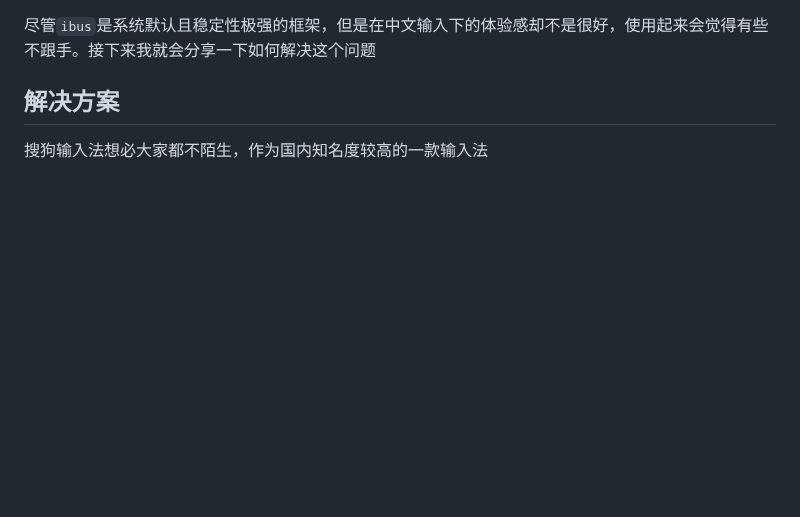
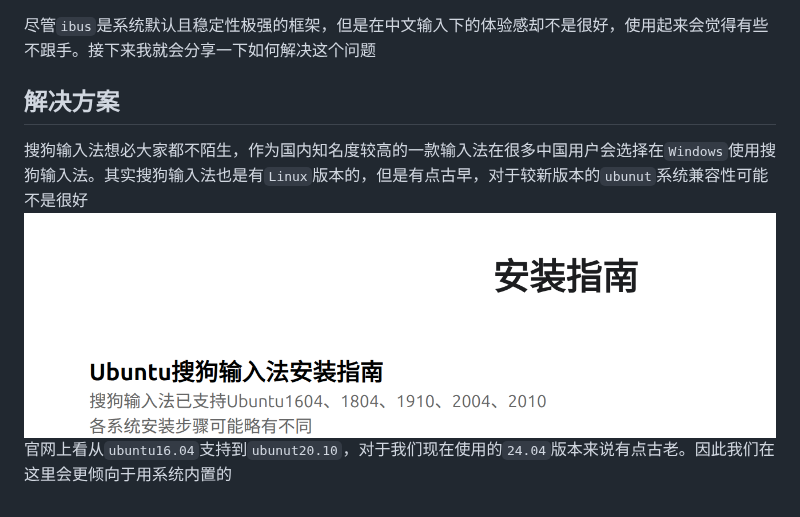
Before and after one commit to z2034831520/ZX_Obsidian, a Markdown page: Ubuntu/Ubuntu中文输入法配置.md, the part around the change. Drawn GitHub-style; pictures changed too: Ubuntu/assets/Ubuntu中文输入法配置/file-20260809174657136.png (added); blank space fills up the shorter version.

Commit message:
vault backup: 2026-08-09 17:49:24

```diff
--- a/Ubuntu/Ubuntu中文输入法配置.md
+++ b/Ubuntu/Ubuntu中文输入法配置.md
@@ -4,4 +4,6 @@
 尽管`ibus`是系统默认且稳定性极强的框架，但是在中文输入下的体验感却不是很好，使用起来会觉得有些不跟手。接下来我就会分享一下如何解决这个问题
 
 ## 解决方案
-搜狗输入法想必大家都不陌生，作为国内知名度较高的一款输入法
+搜狗输入法想必大家都不陌生，作为国内知名度较高的一款输入法在很多中国用户会选择在`Windows`使用搜狗输入法。其实搜狗输入法也是有`Linux`版本的，但是有点古早，对于较新版本的`ubunut`系统兼容性可能不是很好
+![](assets/Ubuntu中文输入法配置/file-20260809174657136.png)
+官网上看从`ubuntu16.04`支持到`ubunut20.10`，对于我们现在使用的`24.04`版本来说有点古老。因此我们在这里会更倾向于用系统内置的
```
